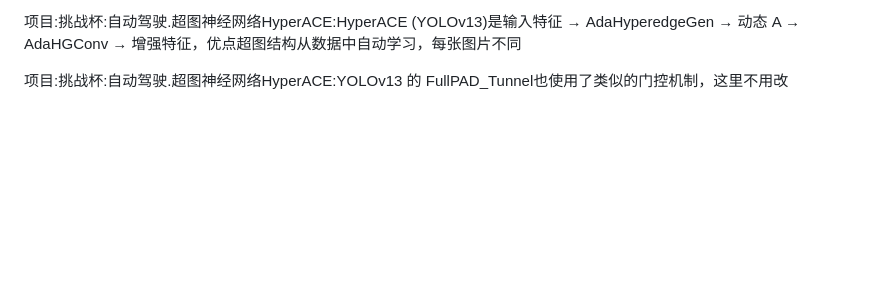
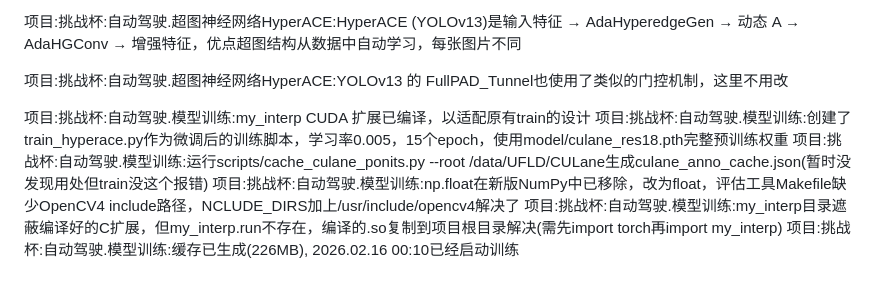
Before and after one commit to Mirrorium227/Work, a Markdown page: log.md, the part around the change. Drawn GitHub-style; blank space fills up the shorter version.

```diff
--- a/log.md
+++ b/log.md
@@ -237,3 +237,10 @@ btw，我真的不想在家里呆着，我宁愿去学校或者给自己找个
 项目:挑战杯:自动驾驶.超图神经网络HyperACE:HyperACE (YOLOv13)是输入特征 → AdaHyperedgeGen → 动态 A → AdaHGConv → 增强特征，优点超图结构从数据中自动学习，每张图片不同
 
 项目:挑战杯:自动驾驶.超图神经网络HyperACE:YOLOv13 的 FullPAD_Tunnel也使用了类似的门控机制，这里不用改
+
+项目:挑战杯:自动驾驶.模型训练:my_interp CUDA 扩展已编译，以适配原有train的设计
+项目:挑战杯:自动驾驶.模型训练:创建了train_hyperace.py作为微调后的训练脚本，学习率0.005，15个epoch，使用model/culane_res18.pth完整预训练权重
+项目:挑战杯:自动驾驶.模型训练:运行scripts/cache_culane_ponits.py --root /data/UFLD/CULane生成culane_anno_cache.json(暂时没发现用处但train没这个报错)
+项目:挑战杯:自动驾驶.模型训练:np.float在新版NumPy中已移除，改为float，评估工具Makefile缺少OpenCV4 include路径，NCLUDE_DIRS加上/usr/include/opencv4解决了
+项目:挑战杯:自动驾驶.模型训练:my_interp目录遮蔽编译好的C扩展，但my_interp.run不存在，编译的.so复制到项目根目录解决(需先import torch再import my_interp)
+项目:挑战杯:自动驾驶.模型训练:缓存已生成(226MB), 2026.02.16 00:10已经启动训练
```
